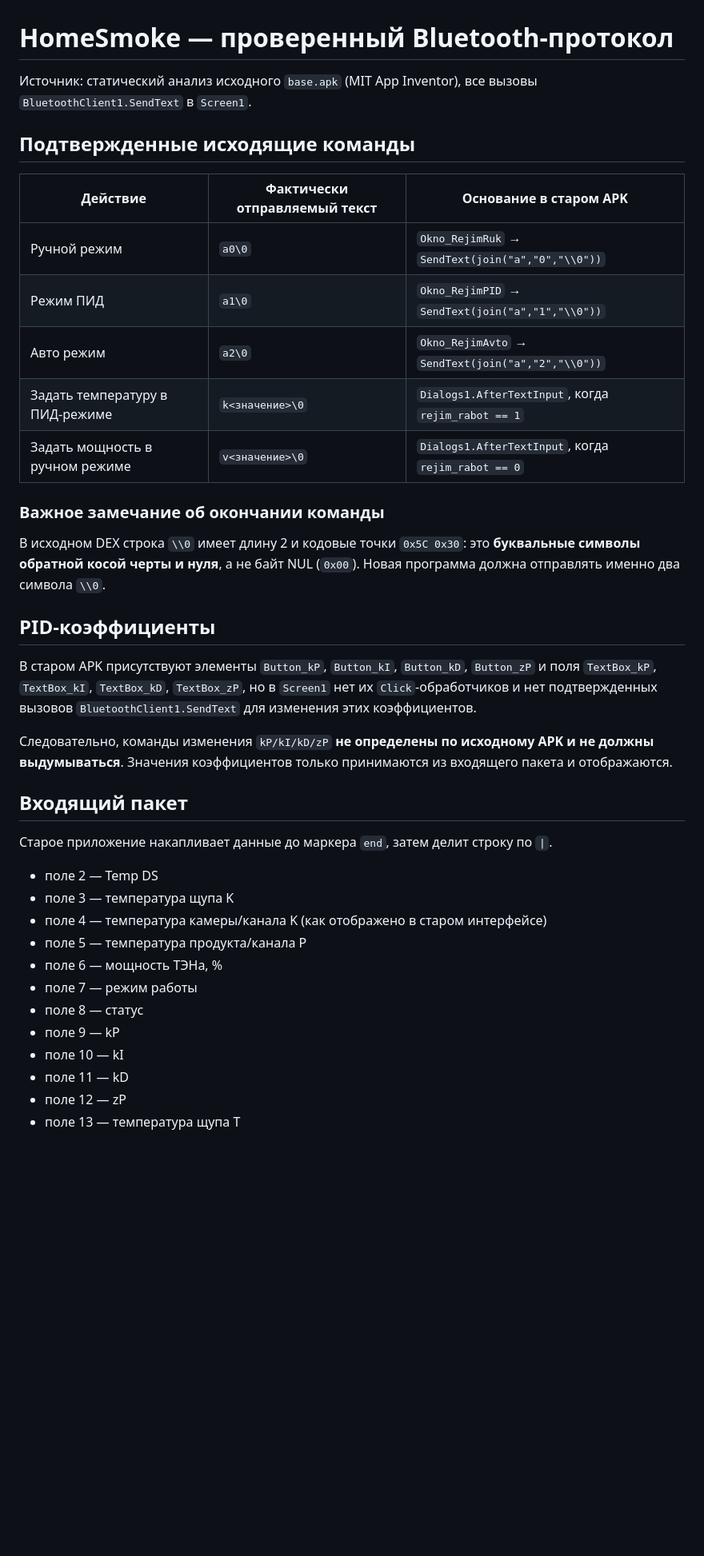
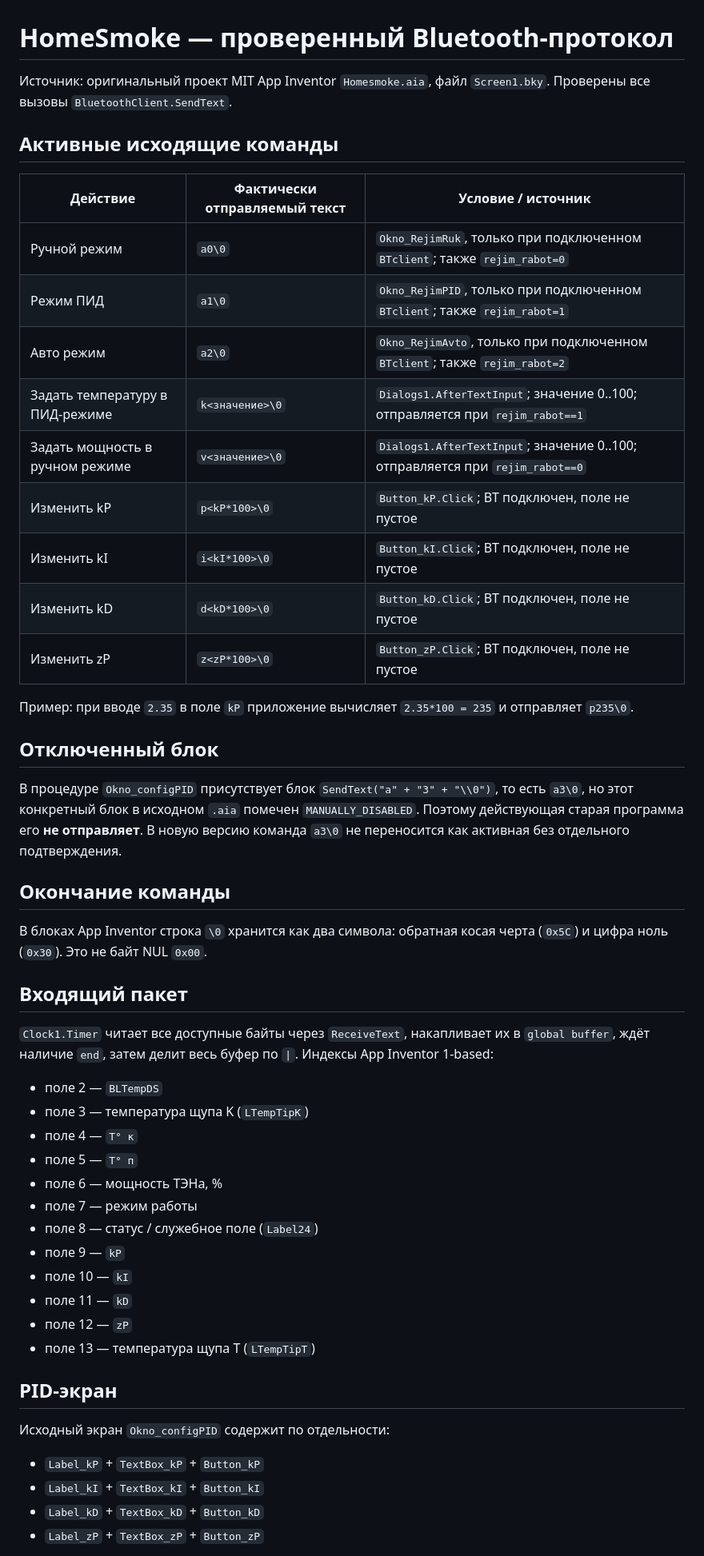
Before and after one commit to bizard2000/bizard_kopt, a Markdown page: COMMAND_PROTOCOL_HOMESMOKE.md, the part around one of its changes. Shown at 80% size. GitHub-like rendering; blank space fills up the shorter version.

Commit message:
Correct HomeSmoke protocol from original AIA source

```diff
--- a/COMMAND_PROTOCOL_HOMESMOKE.md
+++ b/COMMAND_PROTOCOL_HOMESMOKE.md
@@ -1,40 +1,54 @@
 # HomeSmoke — проверенный Bluetooth-протокол
 
-Источник: статический анализ исходного `base.apk` (MIT App Inventor), все вызовы `BluetoothClient1.SendText` в `Screen1`.
+Источник: оригинальный проект MIT App Inventor `Homesmoke.aia`, файл `Screen1.bky`. Проверены все вызовы `BluetoothClient.SendText`.
 
-## Подтвержденные исходящие команды
+## Активные исходящие команды
 
-| Действие | Фактически отправляемый текст | Основание в старом APK |
+| Действие | Фактически отправляемый текст | Условие / источник |
 |---|---|---|
-| Ручной режим | `a0\0` | `Okno_RejimRuk` → `SendText(join("a","0","\\0"))` |
-| Режим ПИД | `a1\0` | `Okno_RejimPID` → `SendText(join("a","1","\\0"))` |
-| Авто режим | `a2\0` | `Okno_RejimAvto` → `SendText(join("a","2","\\0"))` |
-| Задать температуру в ПИД-режиме | `k<значение>\0` | `Dialogs1.AfterTextInput`, когда `rejim_rabot == 1` |
-| Задать мощность в ручном режиме | `v<значение>\0` | `Dialogs1.AfterTextInput`, когда `rejim_rabot == 0` |
+| Ручной режим | `a0\0` | `Okno_RejimRuk`, только при подключенном `BTclient`; также `rejim_rabot=0` |
+| Режим ПИД | `a1\0` | `Okno_RejimPID`, только при подключенном `BTclient`; также `rejim_rabot=1` |
+| Авто режим | `a2\0` | `Okno_RejimAvto`, только при подключенном `BTclient`; также `rejim_rabot=2` |
+| Задать температуру в ПИД-режиме | `k<значение>\0` | `Dialogs1.AfterTextInput`; значение 0..100; отправляется при `rejim_rabot==1` |
+| Задать мощность в ручном режиме | `v<значение>\0` | `Dialogs1.AfterTextInput`; значение 0..100; отправляется при `rejim_rabot==0` |
+| Изменить kP | `p<kP*100>\0` | `Button_kP.Click`; BT подключен, поле не пустое |
+| Изменить kI | `i<kI*100>\0` | `Button_kI.Click`; BT подключен, поле не пустое |
+| Изменить kD | `d<kD*100>\0` | `Button_kD.Click`; BT подключен, поле не пустое |
+| Изменить zP | `z<zP*100>\0` | `Button_zP.Click`; BT подключен, поле не пустое |
 
-### Важное замечание об окончании команды
+Пример: при вводе `2.35` в поле `kP` приложение вычисляет `2.35*100 = 235` и отправляет `p235\0`.
 
-В исходном DEX строка `\\0` имеет длину 2 и кодовые точки `0x5C 0x30`: это **буквальные символы обратной косой черты и нуля**, а не байт NUL (`0x00`). Новая программа должна отправлять именно два символа `\\0`.
+## Отключенный блок
 
-## PID-коэффициенты
+В процедуре `Okno_configPID` присутствует блок `SendText("a" + "3" + "\\0")`, то есть `a3\0`, но этот конкретный блок в исходном `.aia` помечен `MANUALLY_DISABLED`. Поэтому действующая старая программа его **не отправляет**. В новую версию команда `a3\0` не переносится как активная без отдельного подтверждения.
 
-В старом APK присутствуют элементы `Button_kP`, `Button_kI`, `Button_kD`, `Button_zP` и поля `TextBox_kP`, `TextBox_kI`, `TextBox_kD`, `TextBox_zP`, но в `Screen1` нет их `Click`-обработчиков и нет подтвержденных вызовов `BluetoothClient1.SendText` для изменения этих коэффициентов.
+## Окончание команды
 
-Следовательно, команды изменения `kP/kI/kD/zP` **не определены по исходному APK и не должны выдумываться**. Значения коэффициентов только принимаются из входящего пакета и отображаются.
+В блоках App Inventor строка `\0` хранится как два символа: обратная косая черта (`0x5C`) и цифра ноль (`0x30`). Это не байт NUL `0x00`.
 
 ## Входящий пакет
 
-Старое приложение накапливает данные до маркера `end`, затем делит строку по `|`.
+`Clock1.Timer` читает все доступные байты через `ReceiveText`, накапливает их в `global buffer`, ждёт наличие `end`, затем делит весь буфер по `|`. Индексы App Inventor 1-based:
 
-- поле 2 — Temp DS
-- поле 3 — температура щупа K
-- поле 4 — температура камеры/канала K (как отображено в старом интерфейсе)
-- поле 5 — температура продукта/канала P
+- поле 2 — `BLTempDS`
+- поле 3 — температура щупа K (`LTempTipK`)
+- поле 4 — `Т° к`
+- поле 5 — `Т° п`
 - поле 6 — мощность ТЭНа, %
 - поле 7 — режим работы
-- поле 8 — статус
-- поле 9 — kP
-- поле 10 — kI
-- поле 11 — kD
-- поле 12 — zP
-- поле 13 — температура щупа T
+- поле 8 — статус / служебное поле (`Label24`)
+- поле 9 — `kP`
+- поле 10 — `kI`
+- поле 11 — `kD`
+- поле 12 — `zP`
+- поле 13 — температура щупа T (`LTempTipT`)
+
+## PID-экран
+
+Исходный экран `Okno_configPID` содержит по отдельности:
+
+- `Label_kP` + `TextBox_kP` + `Button_kP`
+- `Label_kI` + `TextBox_kI` + `Button_kI`
+- `Label_kD` + `TextBox_kD` + `Button_kD`
+- `Label_zP` + `TextBox_zP` + `Button_zP`
+
```
Also changed, not shown: other parts of COMMAND_PROTOCOL_HOMESMOKE.md (+2 -1 lines).
